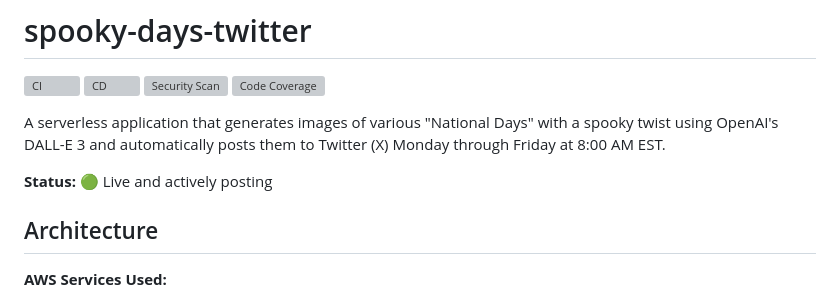
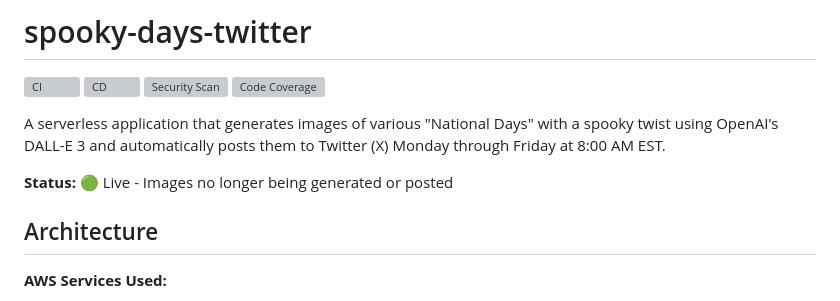
Before and after one commit to allenac86/spooky-days-twitter, a Markdown page: README.md, the part around the change. GitHub-like rendering; grey boxes are pictures that could not be loaded.

Commit message:
Revise project status in README
Update project status to reflect current functionality.

```diff
--- a/README.md
+++ b/README.md
@@ -7,7 +7,7 @@
 
 A serverless application that generates images of various "National Days" with a spooky twist using OpenAI's DALL-E 3 and automatically posts them to Twitter (X) Monday through Friday at 8:00 AM EST.
 
-**Status:** 🟢 Live and actively posting
+**Status:** 🟢 Live - Images no longer being generated or posted
 
 ## Architecture
 
```
